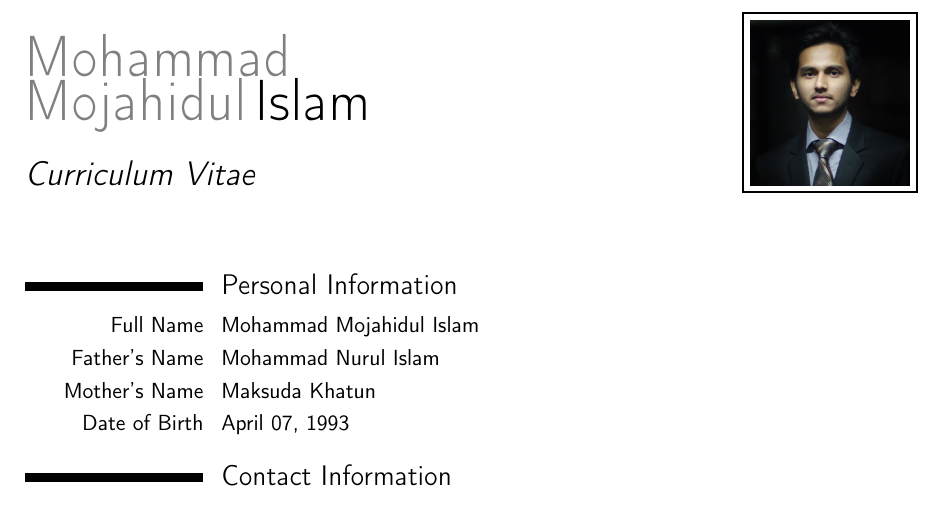
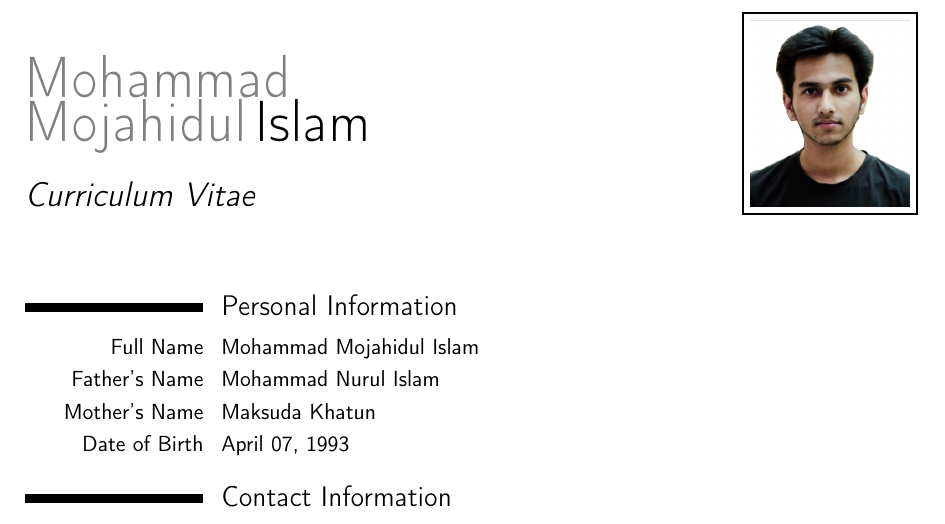
Before and after one commit to mujahid1005011/My_CV, a LaTeX CV (Mujahid.tex): part of page 1 of 3, cut so that both start at the same text. Compiled offline with pdfLaTeX.

Commit message:
photo changed

```diff
--- a/Mujahid.tex
+++ b/Mujahid.tex
@@ -37,7 +37,7 @@
 %\email{john@smith.com}
 %\homepage{staff.org.edu/~jsmith}{staff.org.edu/$\sim$jsmith} % The first argument is the url for the clickable link, the second argument is the url displayed in the template - this allows special characters to be displayed such as the tilde in this example
 %\extrainfo{additional information}
-\photo[80pt][1pt]{picture.jpg} % The first bracket is the picture height, the second is the thickness of the frame around the picture (0pt for no frame)
+\photo[80pt][1pt]{mujahid.png} % The first bracket is the picture height, the second is the thickness of the frame around the picture (0pt for no frame)
 
 
 %----------------------------------------------------------------------------------------
```
Also changed, not shown: Mujahid.pdf, mujahid.png (added).
